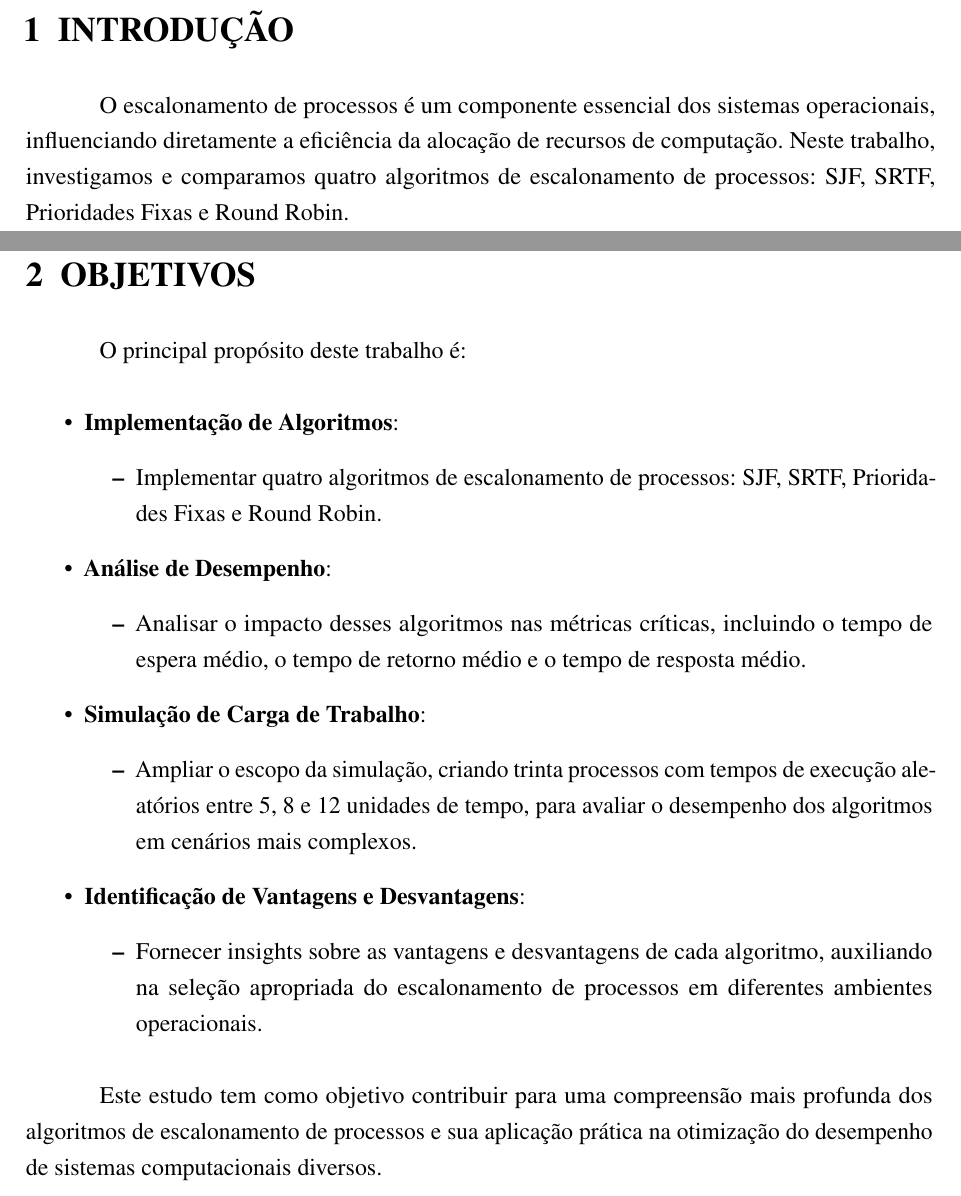
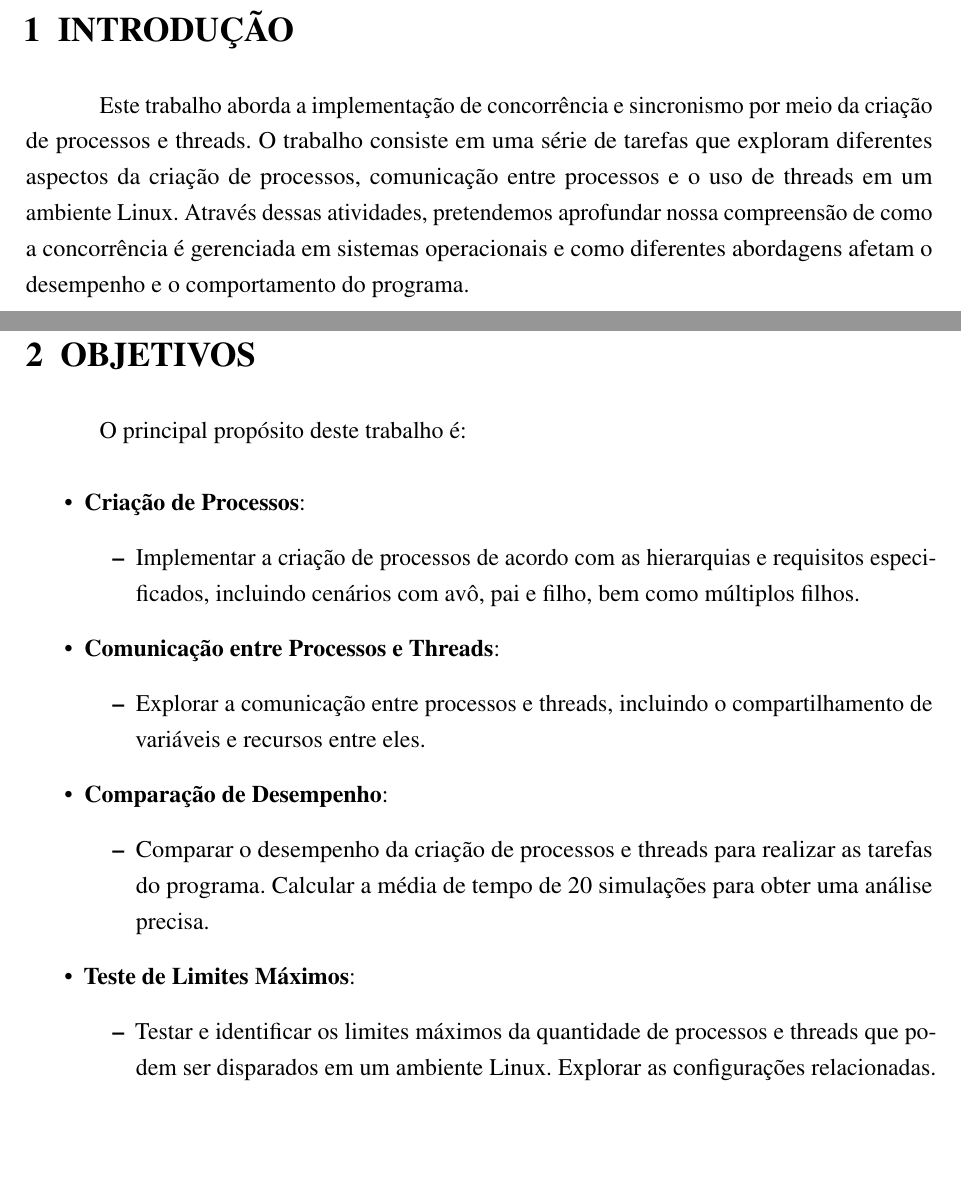
Before and after one commit to jvictorferreira3301/Sistemas_Operacionais, a LaTeX thesis (relatorios/relatorio_2/SO2.tex): two parts of pages 4 and 5 of 8, joined at a grey line, cut so that both start at the same text, the shorter picture padded with empty space. Compiled offline with pdfLaTeX.

Commit message:
atualização do gitignore dos relatorios e ajuste no relatorio 2

```diff
--- a/relatorios/relatorio_2/SO2.tex
+++ b/relatorios/relatorio_2/SO2.tex
@@ -106,11 +106,11 @@
 %}
 %\datadadefesa{Data da Defesa: 09 de Março de 2017}%07 de Dezembro de 2016}
 \conceito{Conceito: Excelente}
-\faculdadedoorientador{Faculdade de Biotecnologia - UFPA}
-\primeiromembrodabanca{Prof. Dr. Nome Sobrenome}
-\faculdadedoprimeiromembrodabanca{Faculdade de Computação - UFPA}
-\segundomembrodabanca{Prof. Dra. Nome Sobrenome}
-\faculdadedosegundomembrodabanca{Faculdade de Biotecnologia - UFPA}
+\faculdadedoorientador{Faculdade de Computação e Telecomunicações - UFPA}
+%\primeiromembrodabanca{Prof. Dr. Nome Sobrenome}
+%\faculdadedoprimeiromembrodabanca{}
+%\segundomembrodabanca{}
+%\faculdadedosegundomembrodabanca{}
 % -------------------------------------------------------------------------
 % ---
 % Configurações de aparência do PDF final
@@ -189,39 +189,41 @@
 
 \chapter{Introdução}
 
-O escalonamento de processos é um componente essencial dos sistemas operacionais,
-influenciando diretamente a eficiência da alocação de recursos de computação.
-Neste trabalho, investigamos e comparamos quatro algoritmos de escalonamento de
-processos: SJF, SRTF, Prioridades Fixas e Round Robin.
+Este trabalho aborda a implementação de concorrência e
+sincronismo por meio da criação de processos e threads. O
+trabalho consiste em uma série de tarefas que exploram diferentes
+aspectos da criação de processos, comunicação entre processos e o
+uso de threads em um ambiente Linux. Através dessas atividades,
+pretendemos aprofundar nossa compreensão de como a concorrência é
+gerenciada em sistemas operacionais e como diferentes abordagens afetam
+o desempenho e o comportamento do programa.
+
 
 \chapter{Objetivos}
 
 O principal propósito deste trabalho é:
 
 \begin{itemize}
-    \item \textbf{Implementação de Algoritmos}:
+    \item \textbf{Criação de Processos}:
     \begin{itemize}
-        \item Implementar quatro algoritmos de escalonamento de processos: SJF, SRTF, Prioridades Fixas e Round Robin.
+        \item Implementar a criação de processos de acordo com as hierarquias e requisitos especificados, incluindo cenários com avô, pai e filho, bem como múltiplos filhos.
     \end{itemize}
 
-    \item \textbf{Análise de Desempenho}:
+    \item \textbf{Comunicação entre Processos e Threads}:
     \begin{itemize}
-        \item Analisar o impacto desses algoritmos nas métricas críticas, incluindo o tempo de espera médio, o tempo de retorno médio e o tempo de resposta médio.
+        \item Explorar a comunicação entre processos e threads, incluindo o compartilhamento de variáveis e recursos entre eles.
     \end{itemize}
 
-    \item \textbf{Simulação de Carga de Trabalho}:
+    \item \textbf{Comparação de Desempenho}:
     \begin{itemize}
-        \item Ampliar o escopo da simulação, criando trinta processos com tempos de execução aleatórios entre 5, 8 e 12 unidades de tempo, para avaliar o desempenho dos algoritmos em cenários mais complexos.
+        \item Comparar o desempenho da criação de processos e threads para realizar as tarefas do programa. Calcular a média de tempo de 20 simulações para obter uma análise precisa.
     \end{itemize}
 
-    \item \textbf{Identificação de Vantagens e Desvantagens}:
+    \item \textbf{Teste de Limites Máximos}:
     \begin{itemize}
-        \item Fornecer insights sobre as vantagens e desvantagens de cada algoritmo, auxiliando na seleção apropriada do escalonamento de processos em diferentes ambientes operacionais.
+        \item Testar e identificar os limites máximos da quantidade de processos e threads que podem ser disparados em um ambiente Linux. Explorar as configurações relacionadas.
     \end{itemize}
 \end{itemize}
-
-
-Este estudo tem como objetivo contribuir para uma compreensão mais profunda dos algoritmos de escalonamento de processos e sua aplicação prática na otimização do desempenho de sistemas computacionais diversos.
 
 
 
```
Also changed, not shown: 2 other files.
